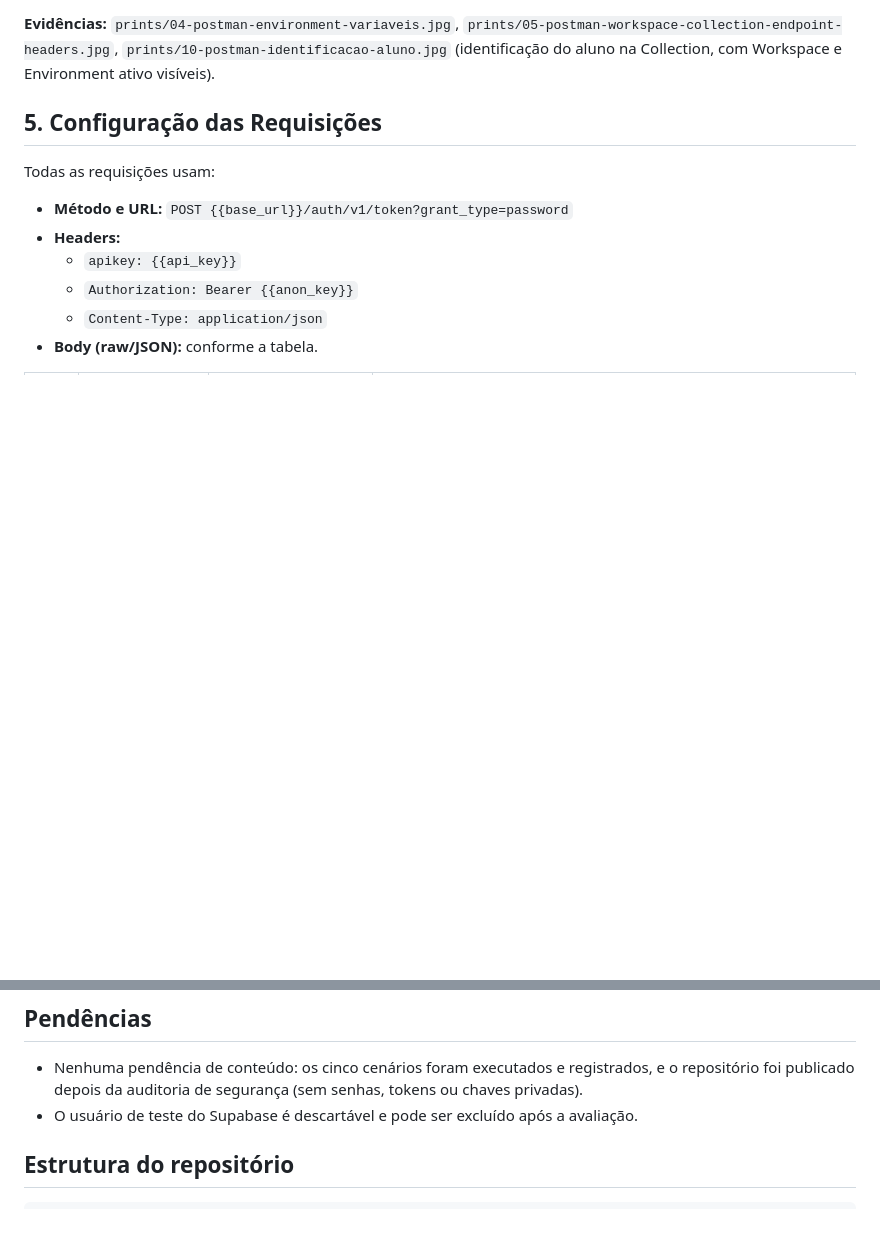
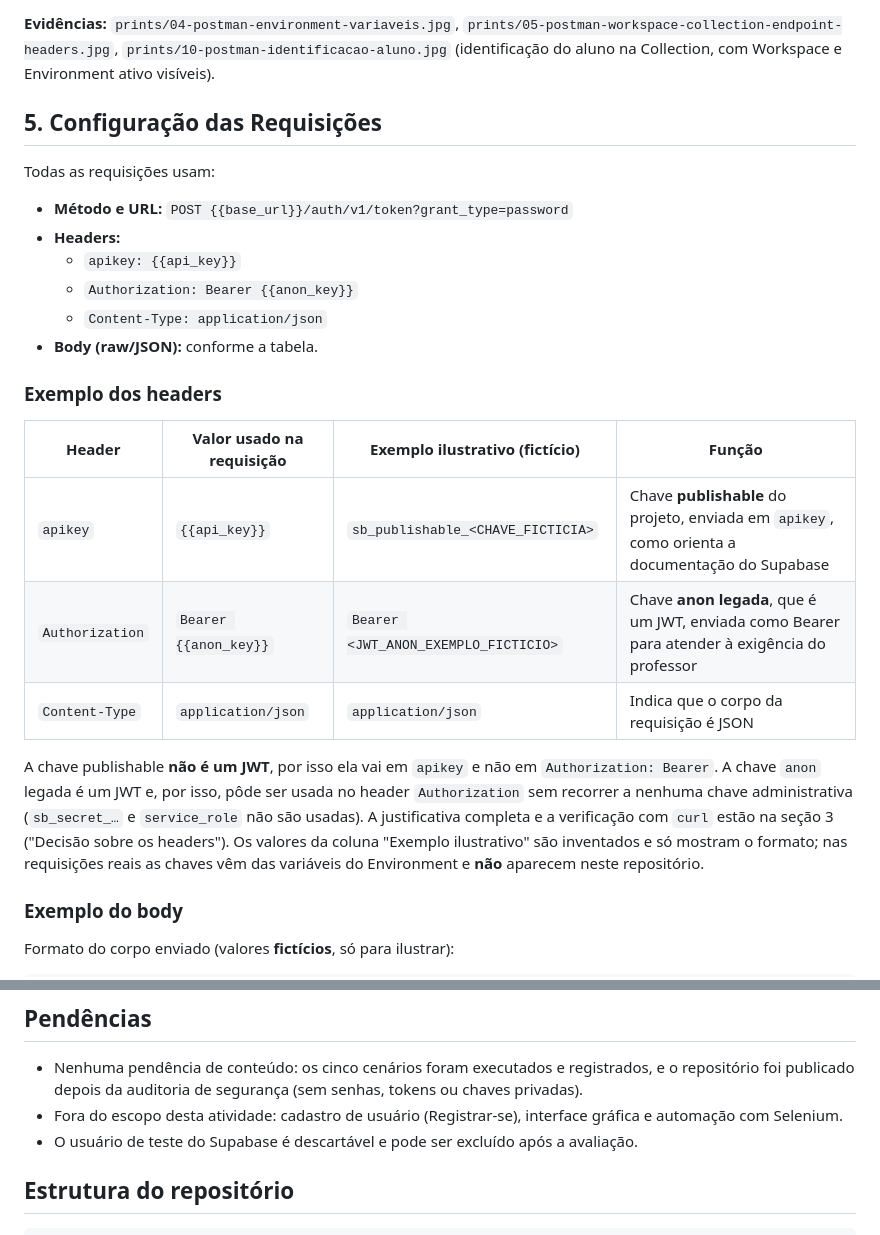
Before and after one commit to DarkGion/testes-caixa-cinza-supabase, a Markdown page: README.md, 2 parts joined by grey strips. Rendered like a GitHub page; blank space fills up the shorter version.

```diff
--- a/README.md
+++ b/README.md
@@ -111,3 +112,17 @@ Todas as requisições usam:
   - `Content-Type: application/json`
 - **Body (raw/JSON):** conforme a tabela.
 
+### Exemplo dos headers
+
+| Header | Valor usado na requisição | Exemplo ilustrativo (fictício) | Função |
+|---|---|---|---|
+| `apikey` | `{{api_key}}` | `sb_publishable_<CHAVE_FICTICIA>` | Chave **publishable** do projeto, enviada em `apikey`, como orienta a documentação do Supabase |
+| `Authorization` | `Bearer {{anon_key}}` | `Bearer <JWT_ANON_EXEMPLO_FICTICIO>` | Chave **anon legada**, que é um JWT, enviada como Bearer para atender à exigência do professor |
+| `Content-Type` | `application/json` | `application/json` | Indica que o corpo da requisição é JSON |
+
+A chave publishable **não é um JWT**, por isso ela vai em `apikey` e não em `Authorization: Bearer`. A chave `anon` legada é um JWT e, por isso, pôde ser usada no header `Authorization` sem recorrer a nenhuma chave administrativa (`sb_secret_…` e `service_role` não são usadas). A justificativa completa e a verificação com `curl` estão na seção 3 ("Decisão sobre os headers"). Os valores da coluna "Exemplo ilustrativo" são inventados e só mostram o formato; nas requisições reais as chaves vêm das variáveis do Environment e **não** aparecem neste repositório.
+
+### Exemplo do body
+
+Formato do corpo enviado (valores **fictícios**, só para ilustrar):
+
@@ -238,6 +295,7 @@ Valores lidos diretamente do Postman:
 ## Pendências
 
 - Nenhuma pendência de conteúdo: os cinco cenários foram executados e registrados, e o repositório foi publicado depois da auditoria de segurança (sem senhas, tokens ou chaves privadas).
+- Fora do escopo desta atividade: cadastro de usuário (Registrar-se), interface gráfica e automação com Selenium.
 - O usuário de teste do Supabase é descartável e pode ser excluído após a avaliação.
 
 ## Estrutura do repositório
```
Also changed, not shown: other parts of README.md (+53 -10 lines), prints/18-planilha-testes-preenchida.png, prints/18b-planilha-aceitacao.png (added), prints/18c-planilha-informacoes-projeto.png (added), 1 other file.
